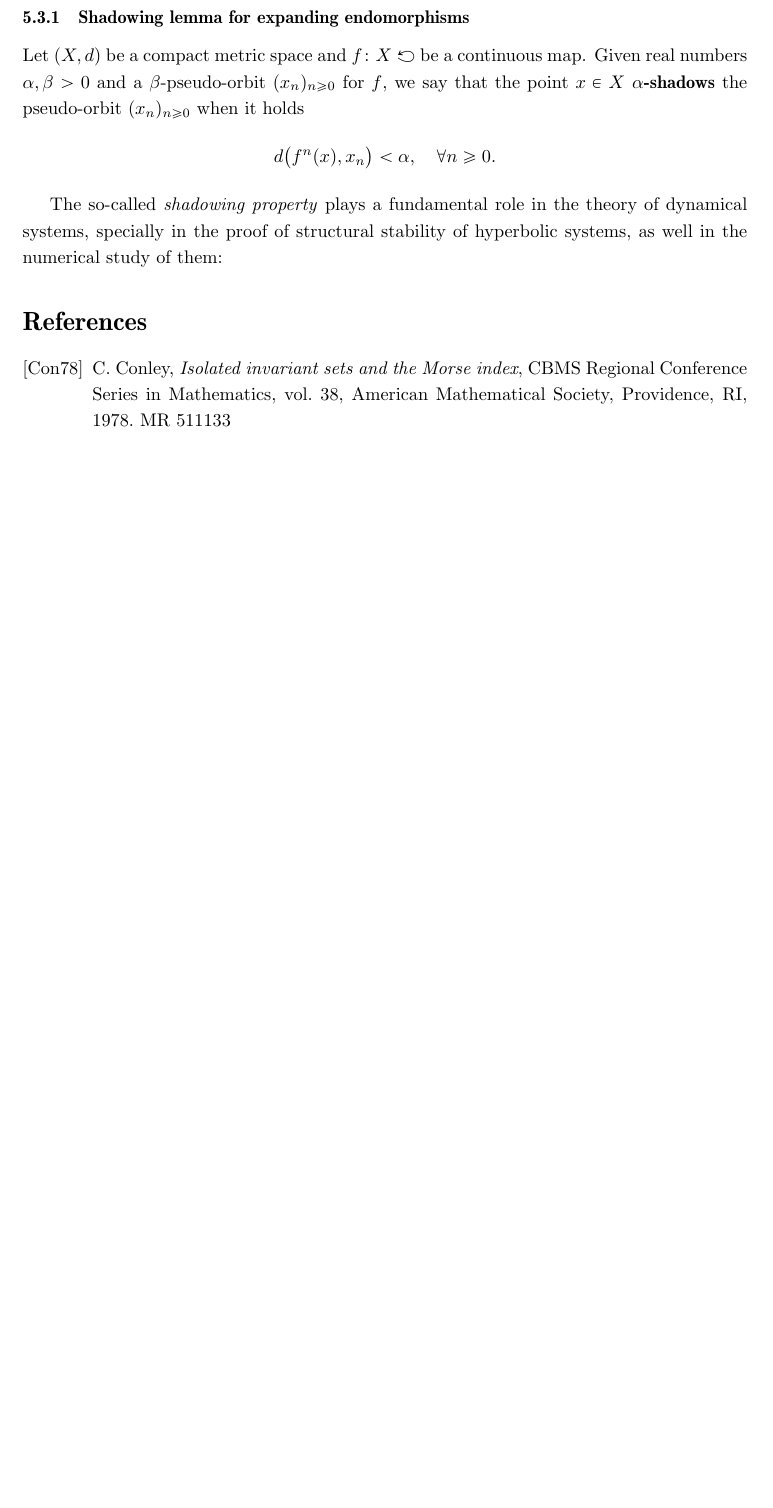
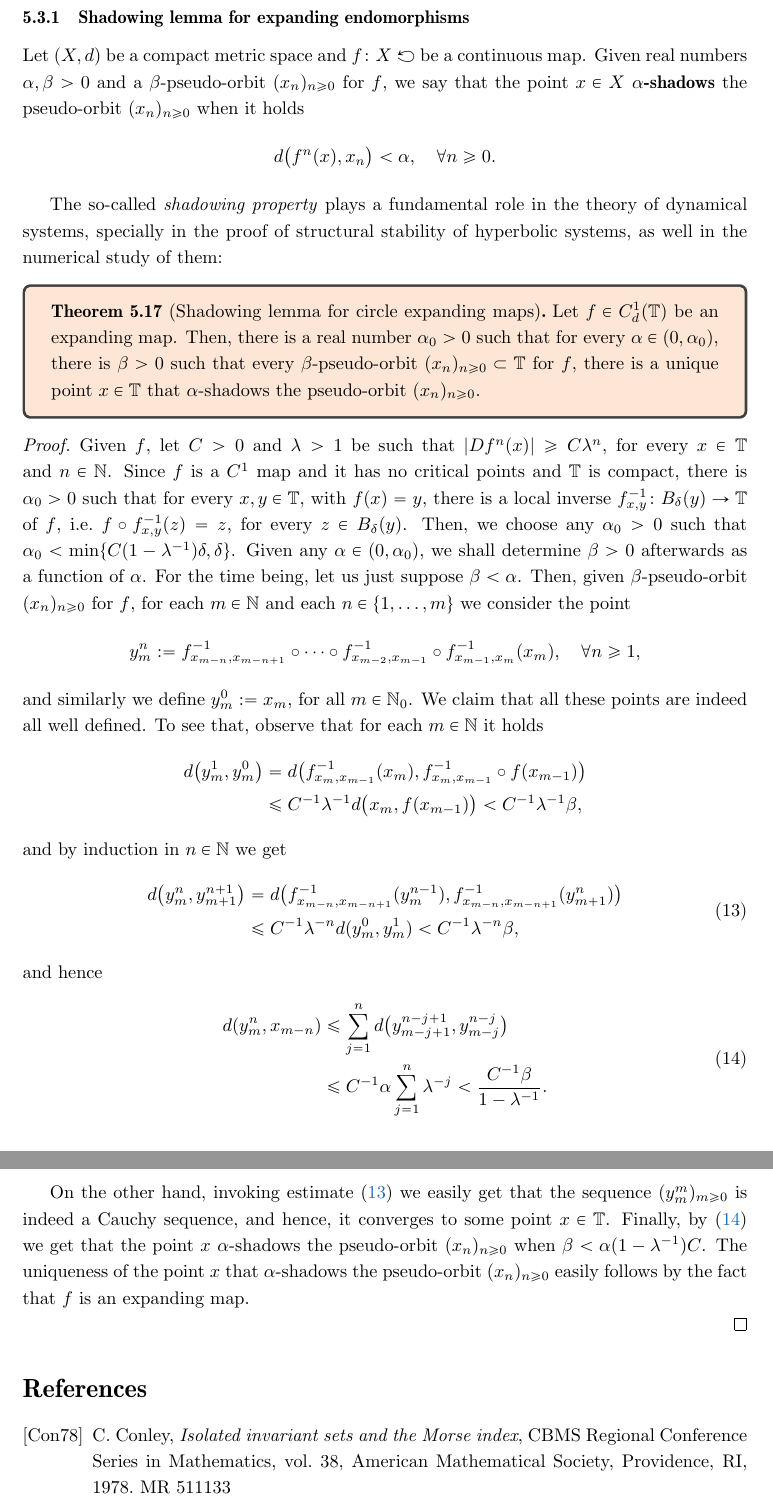
Before and after one commit to kocsard/dynamics-I-lect-notes, a LaTeX document (dynamics-I.tex): part of page 30 of 30 before the commit and two parts of pages 30 and 31 of 31 after it, the two joined at a grey line, cut so that both start at the same text, the shorter picture padded with empty space. Compiled offline with pdfLaTeX.

Commit message:
finishing circle maps

```diff
--- a/dynamics-I.tex
+++ b/dynamics-I.tex
@@ -1290,6 +1290,45 @@ Let $(X,d)$ be a compact metric space and $f\colon X\carr$ be a continuous map.
 
 The so-called \emph{shadowing property} plays a fundamental role in the theory of dynamical systems, specially in the proof of structural stability of hyperbolic systems, as well in the numerical study of them:
 
+\begin{theorem}[Shadowing lemma for circle expanding maps]
+  \label{thm:shadowing-lemma-circ-expanding}
+  Let $f\in C_d^1(\T)$ be an expanding map. Then, there is a real number $\alpha_0>0$ such that for every $\alpha\in (0,\alpha_0)$, there is $\beta>0$ such that every $\beta$-pseudo-orbit $(x_n)_{n\geq 0}\subset\T$ for $f$, there is a unique point $x\in\T$ that $\alpha$-shadows the pseudo-orbit $(x_n)_{n\geq 0}$.
+\end{theorem}
+
+\begin{proof}
+  Given $f$, let $C>0$ and $\lambda>1$ be such that $\abs{Df^n(x)}\geq C\lambda^n$, for every $x\in\T$ and $n\in\N$. Since $f$ is a $C^1$ map and it has no critical points and $\T$ is compact, there is $\alpha_0>0$ such that for every $x,y\in\T$, with $f(x)=y$, there is a local inverse $f_{x,y}^{-1}\colon B_\delta(y)\to\T$ of $f$, \ie~$f\circ f_{x,y}^{-1}(z)=z$, for every $z\in B_\delta(y)$. Then, we choose any $\alpha_0>0$ such that $\alpha_0<\min\{C(1-\lambda^{-1})\delta,\delta\}$. Given any $\alpha\in (0,\alpha_0)$, we shall determine $\beta>0$ afterwards as a function of $\alpha$. For the time being, let us just suppose $\beta<\alpha$. Then, given $\beta$-pseudo-orbit $(x_n)_{n\geq 0}$ for $f$, for each $m\in\N$ and each $n\in\{1,\ldots,m\}$ we consider the point
+  \begin{displaymath}
+    y_m^n:= f_{x_{m-n},x_{m-n+1}}^{-1}\circ\cdots\circ f_{x_{m-2},x_{m-1}}^{-1} \circ f_{x_{m-1},x_m}^{-1}(x_m), \quad\forall n\geq 1,
+  \end{displaymath}
+  and similarly we define $y_m^0:=x_m$, for all $m\in\N_0$.
+  We claim that all these points are indeed all well defined. To see that, observe that for each $m\in\N$ it holds
+  \begin{displaymath}
+    \begin{split}
+      d\big(y_m^1,y_m^0\big)&=d\big(f_{x_m,x_{m-1}}^{-1}(x_m), f_{x_m,x_{m-1}}^{-1}\circ f(x_{m-1})\big)\\
+                              &\leq C^{-1}\lambda^{-1}d\big(x_m,f(x_{m-1})\big)<C^{-1}\lambda^{-1}\beta,
+    \end{split}
+  \end{displaymath}
+  and by induction in $n\in\N$ we get
+  \begin{equation}
+    \label{eq:y-m-n-y-m-1-n-1-estimate}
+    \begin{split}
+      d\big(y_m^n,y_{m+1}^{n+1}\big) &= d\big(f_{x_{m-n},x_{m-n+1}}^{-1}(y_m^{n-1}), f_{x_{m-n},x_{m-n+1}}^{-1}(y_{m+1}^{n})\big)\\
+                                     &\leq C^{-1}\lambda^{-n} d(y_m^0,y_m^1) < C^{-1}\lambda^{-n}\beta,
+    \end{split}
+  \end{equation}
+  and hence
+  \begin{equation}
+    \label{eq:y-m-n-x-m-n-estimate}
+    \begin{split}
+      d(y_m^n,x_{m-n})  &\leq \sum_{j=1}^{n} d\big(y_{m-j+1}^{n-j+1},y_{m-j}^{n-j}\big)\\
+                        &\leq  C^{-1}\alpha\sum_{j=1}^{n}\lambda^{-j} < \frac{C^{-1}\beta}{1-\lambda^{-1}}. \\
+    \end{split}
+  \end{equation}
+
+  On the other hand, invoking estimate~\eqref{eq:y-m-n-y-m-1-n-1-estimate} we easily get that the sequence $(y_m^m)_{m\geq 0}$ is indeed a Cauchy sequence, and hence, it converges to some point $x\in\T$. Finally, by~\eqref{eq:y-m-n-x-m-n-estimate} we get that the point $x$ $\alpha$-shadows the pseudo-orbit $(x_n)_{n\geq 0}$ when $\beta<\alpha(1-\lambda^{-1})C$. The uniqueness of the point $x$ that $\alpha$-shadows the pseudo-orbit $(x_n)_{n\geq 0}$ easily follows by the fact that $f$ is an expanding map.
+
+
+\end{proof}
 
 \bibliographystyle{amsalpha}
 \bibliography{references}
```
Also changed, not shown: dynamics-I.pdf.
